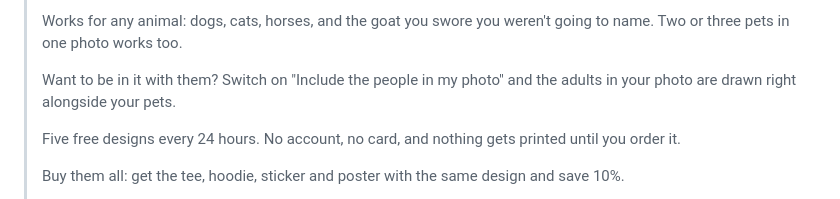
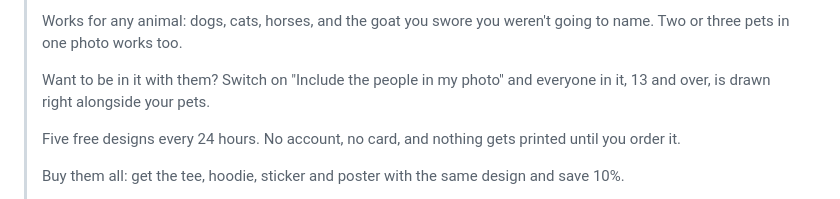
Before and after one commit to Dnwalker1/createyourpetappo, a Markdown page: docs/app-spec.md, the part around the change. GitHub-like rendering.

Commit message:
Store description: people in photos are 13 and over, not adults only
Co-Authored-By: Claude Opus 5.5 <noreply@anthropic.com>
Claude-Session: https://claude.ai/code/session_01DmZk5YN7b5STJ7Ktt7AdMb

```diff
--- a/docs/app-spec.md
+++ b/docs/app-spec.md
@@ -282,7 +282,7 @@ before submitting. If the app supports iPad, Apple also needs iPad screenshots.
 > going to name. Two or three pets in one photo works too.
 >
 > Want to be in it with them? Switch on "Include the people in my photo" and
-> the adults in your photo are drawn right alongside your pets.
+> everyone in it, 13 and over, is drawn right alongside your pets.
 >
 > Five free designs every 24 hours. No account, no card, and nothing gets
 > printed until you order it.
```
